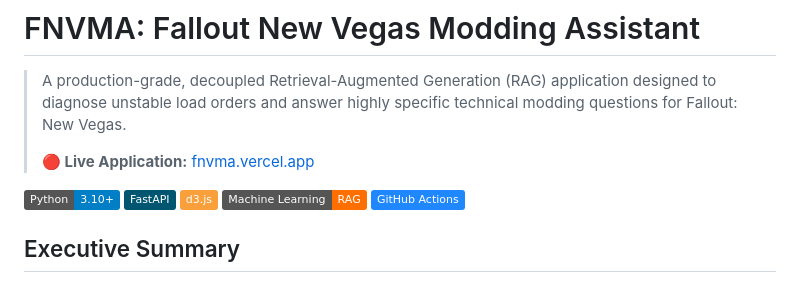
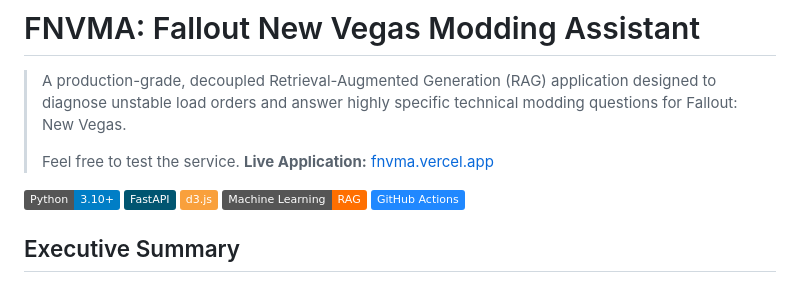
Before and after one commit to eericzzhao/falloutnv-modding-assistant-rag, a Markdown page: README.md, the part around the change. Rendered like a GitHub page; badges without logos.

Commit message:
Clarify live application link in README
Updated the README to clarify the live application link.

```diff
--- a/README.md
+++ b/README.md
@@ -11,7 +11,8 @@ app_port: 7860
 
 > A production-grade, decoupled Retrieval-Augmented Generation (RAG) application designed to diagnose unstable load orders and answer highly specific technical modding questions for Fallout: New Vegas.
 >
-> **🔴 Live Application:** [fnvma.vercel.app](https://fnvma.vercel.app)
+> Feel free to test the service.
+> **Live Application:** [fnvma.vercel.app](https://fnvma.vercel.app)
 
 ![Python](https://img.shields.io/badge/Python-3.10+-blue.svg)
 ![FastAPI](https://img.shields.io/badge/FastAPI-005571?style=flat&logo=fastapi)
```
